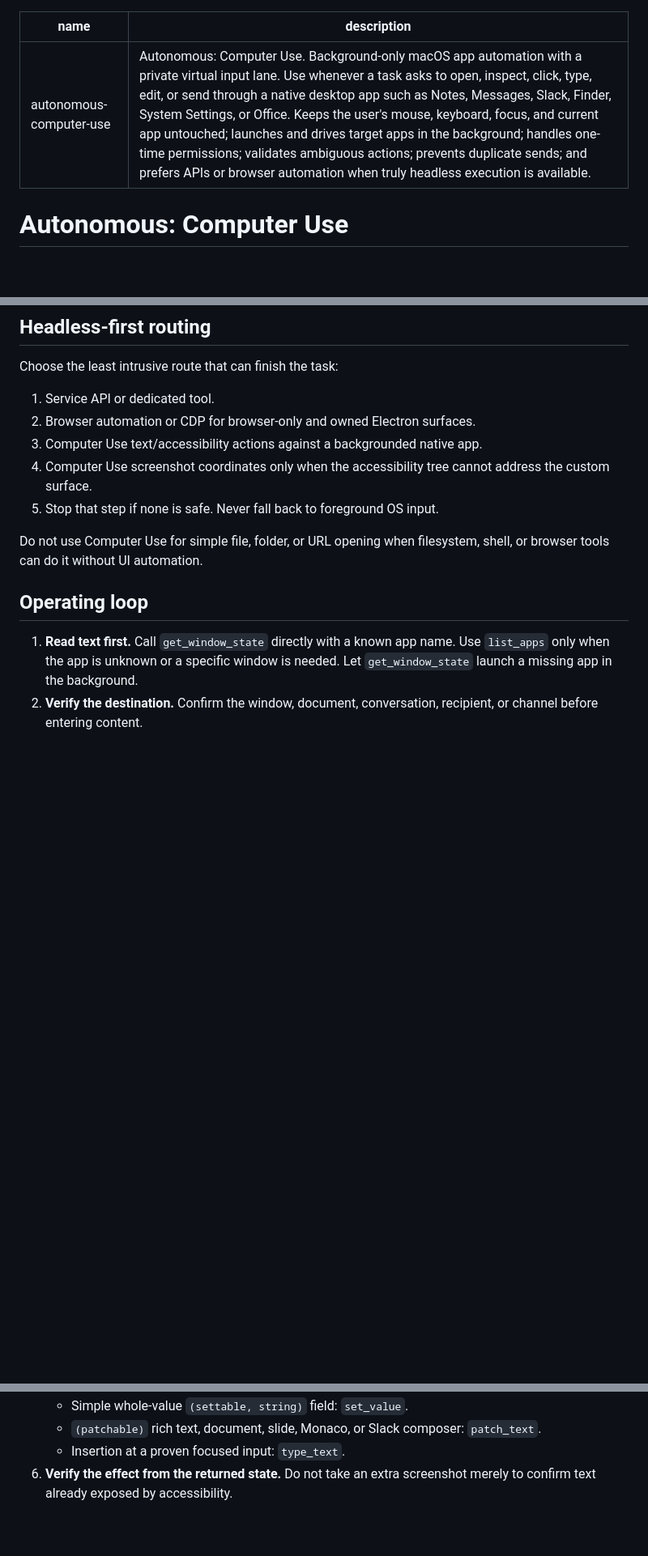
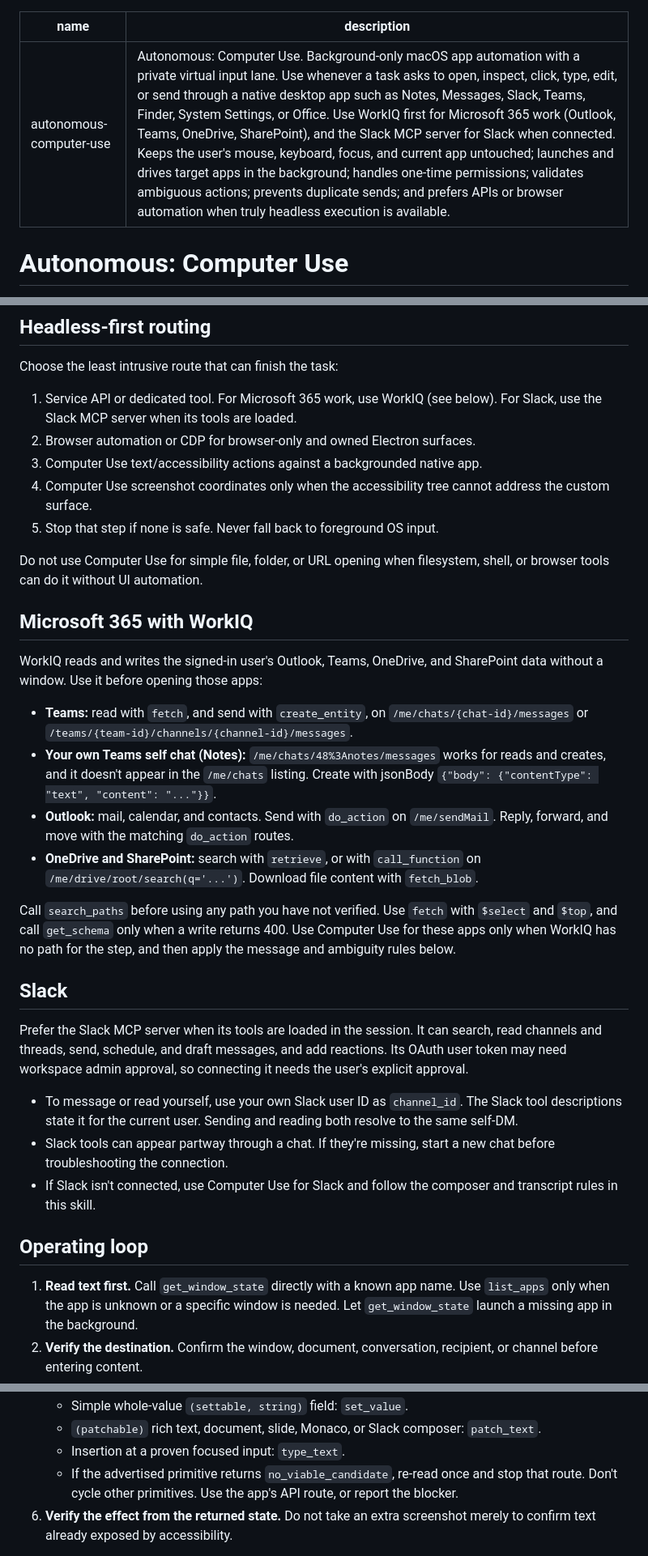
Before and after one commit to eli-w-king/autonomous-output-skills, a Markdown page: autonomous-computer-use/SKILL.md, 3 parts joined by grey strips. Shown at 81% size. Rendered like a GitHub page; blank space fills up the shorter version.

Commit message:
Route Microsoft 365 through WorkIQ and add Slack and cross-machine send guidance
- Use WorkIQ first for Outlook, Teams, OneDrive, and SharePoint, including the Teams Notes self chat.
- Add a Slack section for the Slack MCP server and self-DM use.
- Add composer-refusal fallback and cross-machine send steps.

Co-authored-by: Copilot <223556219+Copilot@users.noreply.github.com>

```diff
--- a/autonomous-computer-use/SKILL.md
+++ b/autonomous-computer-use/SKILL.md
@@ -1,6 +1,6 @@
 ---
 name: autonomous-computer-use
-description: "Autonomous: Computer Use. Background-only macOS app automation with a private virtual input lane. Use whenever a task asks to open, inspect, click, type, edit, or send through a native desktop app such as Notes, Messages, Slack, Finder, System Settings, or Office. Keeps the user's mouse, keyboard, focus, and current app untouched; launches and drives target apps in the background; handles one-time permissions; validates ambiguous actions; prevents duplicate sends; and prefers APIs or browser automation when truly headless execution is available."
+description: "Autonomous: Computer Use. Background-only macOS app automation with a private virtual input lane. Use whenever a task asks to open, inspect, click, type, edit, or send through a native desktop app such as Notes, Messages, Slack, Teams, Finder, System Settings, or Office. Use WorkIQ first for Microsoft 365 work (Outlook, Teams, OneDrive, SharePoint), and the Slack MCP server for Slack when connected. Keeps the user's mouse, keyboard, focus, and current app untouched; launches and drives target apps in the background; handles one-time permissions; validates ambiguous actions; prevents duplicate sends; and prefers APIs or browser automation when truly headless execution is available."
 ---
 
 # Autonomous: Computer Use
@@ -57,7 +57,8 @@ safe-targeting problem, not a missing-permission problem.
 
 Choose the least intrusive route that can finish the task:
 
-1. Service API or dedicated tool.
+1. Service API or dedicated tool. For Microsoft 365 work, use WorkIQ (see below). For Slack, use the
+   Slack MCP server when its tools are loaded.
 2. Browser automation or CDP for browser-only and owned Electron surfaces.
 3. Computer Use text/accessibility actions against a backgrounded native app.
 4. Computer Use screenshot coordinates only when the accessibility tree cannot address the custom
@@ -66,6 +67,38 @@ Choose the least intrusive route that can finish the task:
 
 Do not use Computer Use for simple file, folder, or URL opening when filesystem, shell, or browser
 tools can do it without UI automation.
+
+## Microsoft 365 with WorkIQ
+
+WorkIQ reads and writes the signed-in user's Outlook, Teams, OneDrive, and SharePoint data without a
+window. Use it before opening those apps:
+
+- **Teams:** read with `fetch`, and send with `create_entity`, on `/me/chats/{chat-id}/messages` or
+  `/teams/{team-id}/channels/{channel-id}/messages`.
+- **Your own Teams self chat (Notes):** `/me/chats/48%3Anotes/messages` works for reads and creates,
+  and it doesn't appear in the `/me/chats` listing. Create with jsonBody
+  `{"body": {"contentType": "text", "content": "..."}}`.
+- **Outlook:** mail, calendar, and contacts. Send with `do_action` on `/me/sendMail`. Reply,
+  forward, and move with the matching `do_action` routes.
+- **OneDrive and SharePoint:** search with `retrieve`, or with `call_function` on
+  `/me/drive/root/search(q='...')`. Download file content with `fetch_blob`.
+
+Call `search_paths` before using any path you have not verified. Use `fetch` with `$select` and
+`$top`, and call `get_schema` only when a write returns 400. Use Computer Use for these apps only
+when WorkIQ has no path for the step, and then apply the message and ambiguity rules below.
+
+## Slack
+
+Prefer the Slack MCP server when its tools are loaded in the session. It can search, read channels
+and threads, send, schedule, and draft messages, and add reactions. Its OAuth user token may need
+workspace admin approval, so connecting it needs the user's explicit approval.
+
+- To message or read yourself, use your own Slack user ID as `channel_id`. The Slack tool
+  descriptions state it for the current user. Sending and reading both resolve to the same self-DM.
+- Slack tools can appear partway through a chat. If they're missing, start a new chat before
+  troubleshooting the connection.
+- If Slack isn't connected, use Computer Use for Slack and follow the composer and transcript rules
+  in this skill.
 
 ## Operating loop
 
@@ -82,6 +115,8 @@ tools can do it without UI automation.
    - Simple whole-value `(settable, string)` field: `set_value`.
    - `(patchable)` rich text, document, slide, Monaco, or Slack composer: `patch_text`.
    - Insertion at a proven focused input: `type_text`.
+   - If the advertised primitive returns `no_viable_candidate`, re-read once and stop that route.
+     Don't cycle other primitives. Use the app's API route, or report the blocker.
 6. **Verify the effect from the returned state.** Do not take an extra screenshot merely to confirm
    text already exposed by accessibility.
 
```
Also changed, not shown: other parts of autonomous-computer-use/SKILL.md (+15 -2 lines).
